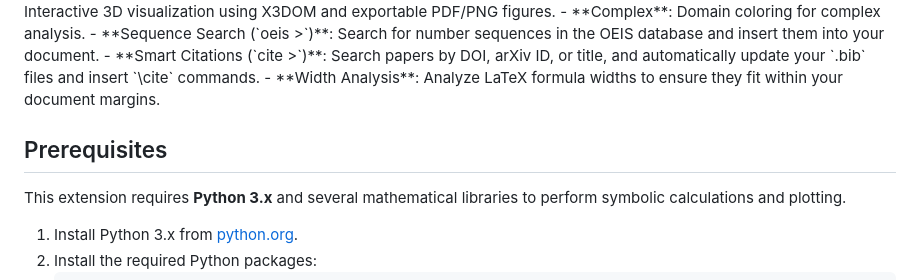
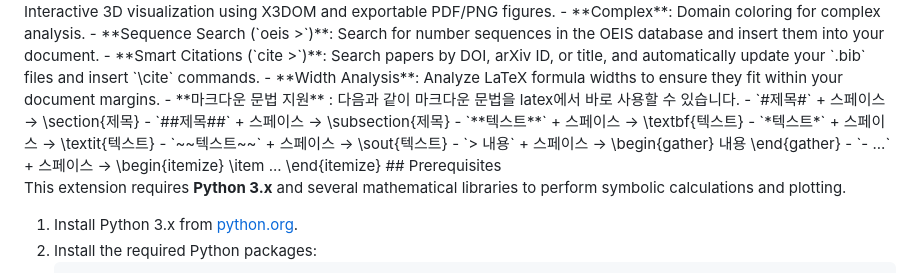
Before and after one commit to tony10486/Tex-Machina, a Markdown page: README.md, the part around the change. GitHub-like rendering.

```diff
--- a/README.md
+++ b/README.md
@@ -17,7 +17,14 @@
 - **Sequence Search (`oeis >`)**: Search for number sequences in the OEIS database and insert them into your document.
 - **Smart Citations (`cite >`)**: Search papers by DOI, arXiv ID, or title, and automatically update your `.bib` files and insert `\cite` commands.
 - **Width Analysis**: Analyze LaTeX formula widths to ensure they fit within your document margins.
-
+- **마크다운 문법 지원** : 다음과 같이 마크다운 문법을 latex에서 바로 사용할 수 있습니다.
+  - `#제목#` + 스페이스 → \section{제목}
+  - `##제목##` + 스페이스 → \subsection{제목}
+  - `**텍스트**` + 스페이스 → \textbf{텍스트}
+  - `*텍스트*` + 스페이스 → \textit{텍스트}
+  - `~~텍스트~~` + 스페이스 → \sout{텍스트}
+  - `> 내용` + 스페이스 → \begin{gather} 내용 \end{gather}
+  - `- ...` + 스페이스 → \begin{itemize} \item ... \end{itemize}
 ## Prerequisites
 
 This extension requires **Python 3.x** and several mathematical libraries to perform symbolic calculations and plotting.
```
